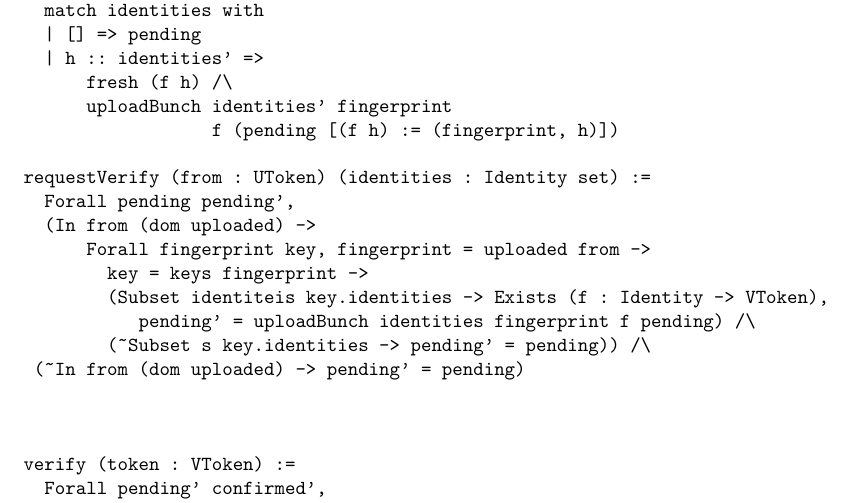
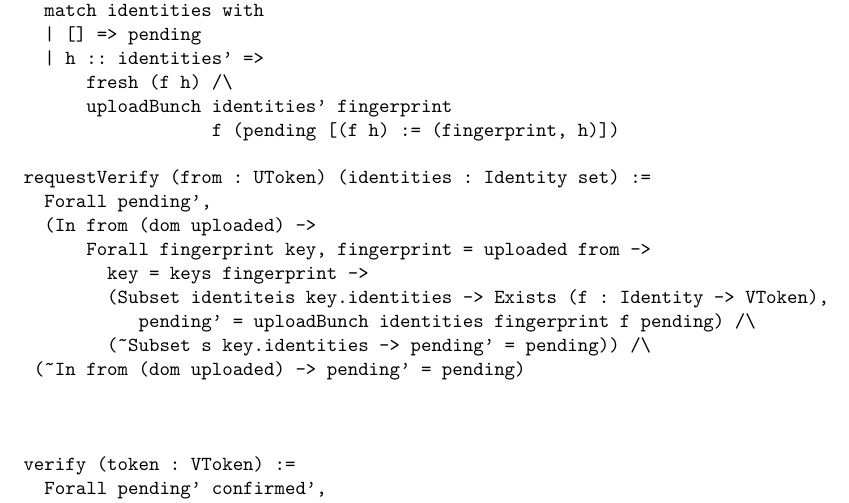
Before and after one commit to mukeshtiwari/VerifythisSpecification, a LaTeX document (Highlevel.tex): part of page 2 of 3, cut so that both start at the same text. Compiled offline with pdfLaTeX.

Commit message:
Removed pending because it is already assumed in global context

```diff
--- a/Highlevel.tex
+++ b/Highlevel.tex
@@ -78,7 +78,7 @@ uploadBunch (identites : Identity set)
                   f (pending [(f h) := (fingerprint, h)])
 
 requestVerify (from : UToken) (identities : Identity set) :=
-  Forall pending pending',
+  Forall pending',
   (In from (dom uploaded) ->
       Forall fingerprint key, fingerprint = uploaded from ->
         key = keys fingerprint ->
```
Also changed, not shown: Highlevel.pdf.
